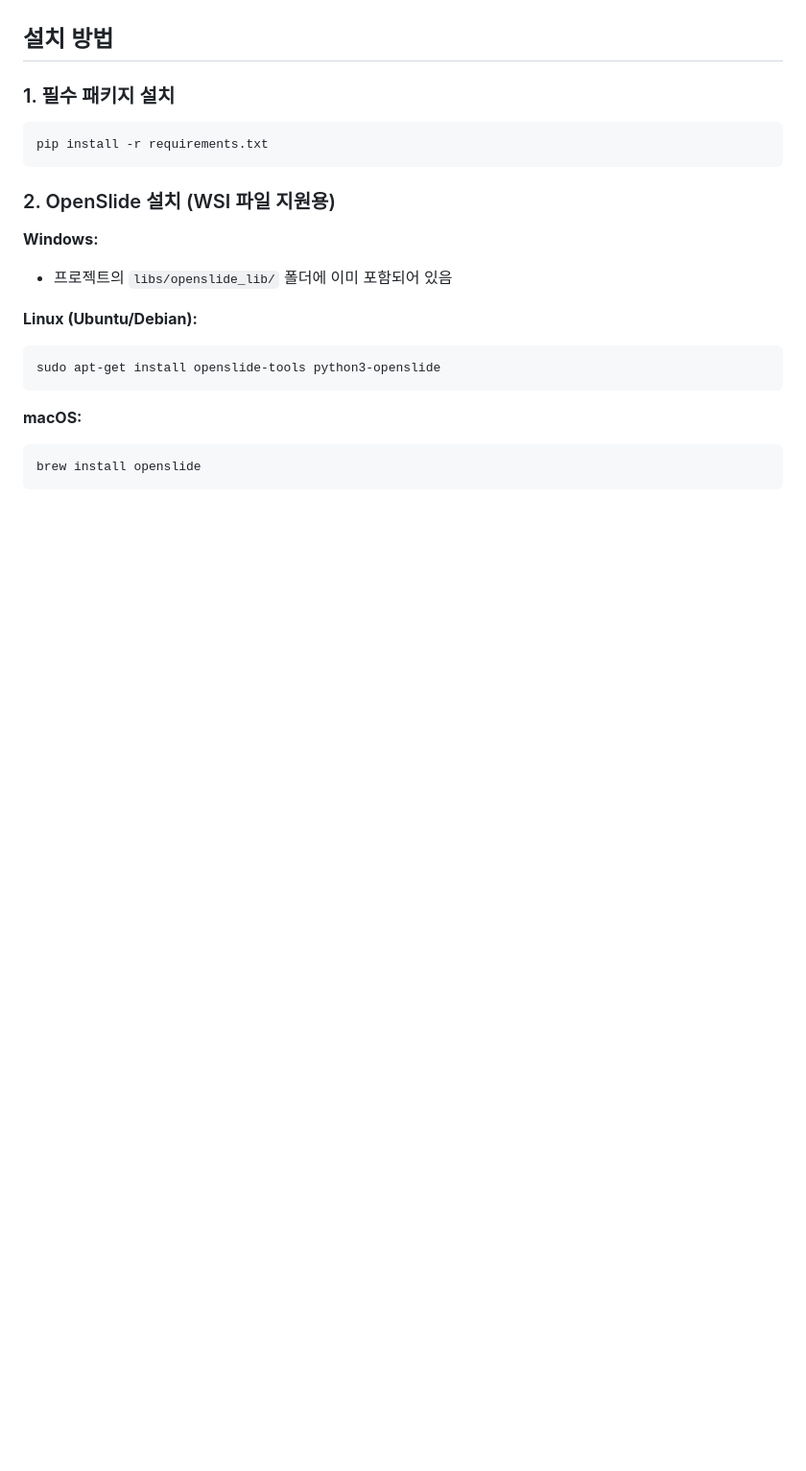
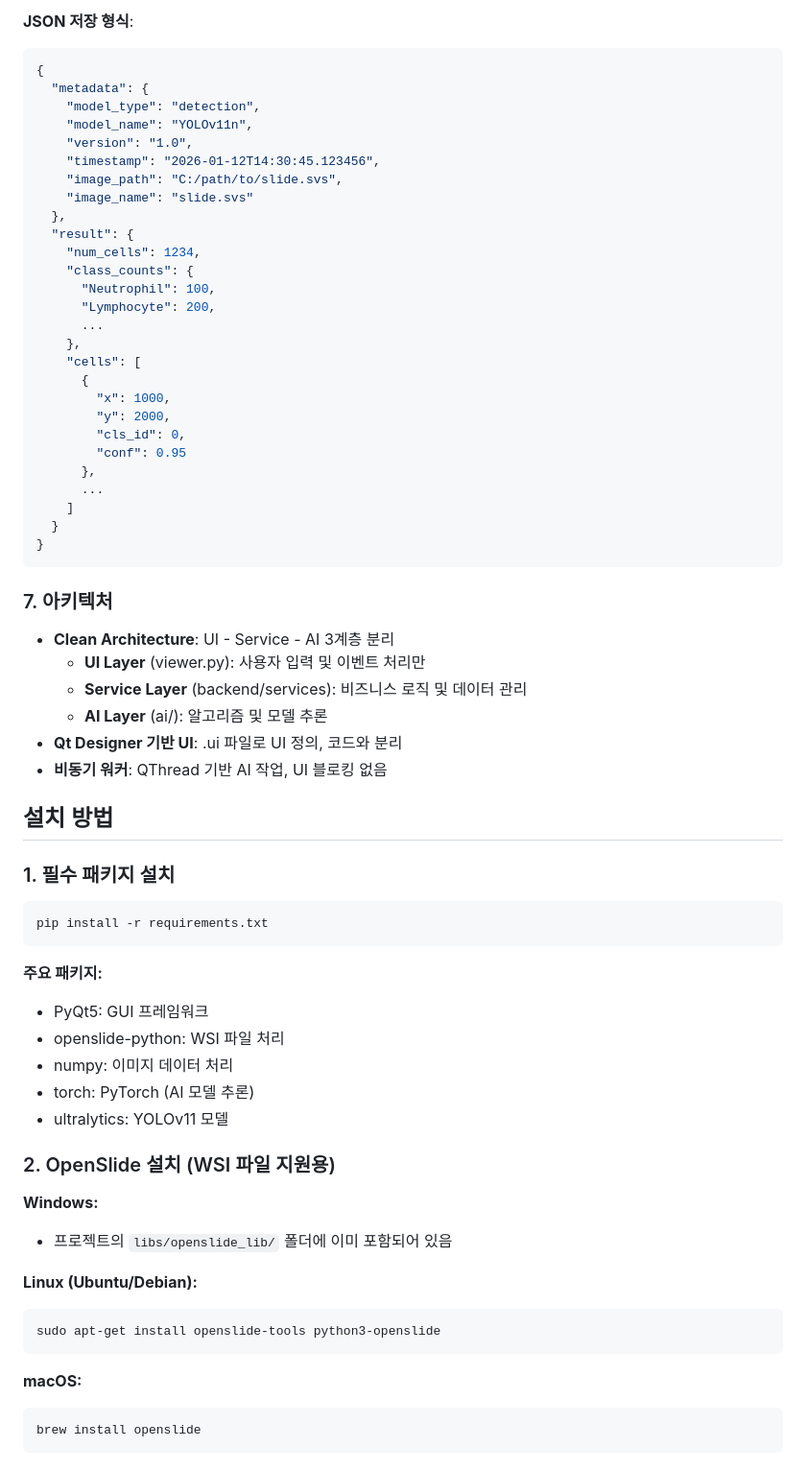
Before and after one commit to Leeyoungsup/comprehensive_pathology_AI_solution, a Markdown page: README.md, the part around one of its changes. Shown at 96% size. Rendered like a GitHub page; blank space fills up the shorter version.

````diff
--- a/README.md
+++ b/README.md
@@ -80,3 +126,41 @@ comprehensive_pathology_AI_solution/
+**JSON 저장 형식**:
+```json
+{
+  "metadata": {
+    "model_type": "detection",
+    "model_name": "YOLOv11n",
+    "version": "1.0",
+    "timestamp": "2026-01-12T14:30:45.123456",
+    "image_path": "C:/path/to/slide.svs",
+    "image_name": "slide.svs"
+  },
+  "result": {
+    "num_cells": 1234,
+    "class_counts": {
+      "Neutrophil": 100,
+      "Lymphocyte": 200,
+      ...
+    },
+    "cells": [
+      {
+        "x": 1000,
+        "y": 2000,
+        "cls_id": 0,
+        "conf": 0.95
+      },
+      ...
+    ]
+  }
+}
+```
+
+### 7. 아키텍처
+- **Clean Architecture**: UI - Service - AI 3계층 분리
+  - **UI Layer** (viewer.py): 사용자 입력 및 이벤트 처리만
+  - **Service Layer** (backend/services): 비즈니스 로직 및 데이터 관리
+  - **AI Layer** (ai/): 알고리즘 및 모델 추론
+- **Qt Designer 기반 UI**: .ui 파일로 UI 정의, 코드와 분리
+- **비동기 워커**: QThread 기반 AI 작업, UI 블로킹 없음
 
 ## 설치 방법
 
@@ -85,6 +169,13 @@ comprehensive_pathology_AI_solution/
 ```bash
 pip install -r requirements.txt
 ```
+
+**주요 패키지:**
+- PyQt5: GUI 프레임워크
+- openslide-python: WSI 파일 처리
+- numpy: 이미지 데이터 처리
+- torch: PyTorch (AI 모델 추론)
+- ultralytics: YOLOv11 모델
 
 ### 2. OpenSlide 설치 (WSI 파일 지원용)
 
````
Also changed, not shown: other parts of README.md (+131 -47 lines).
